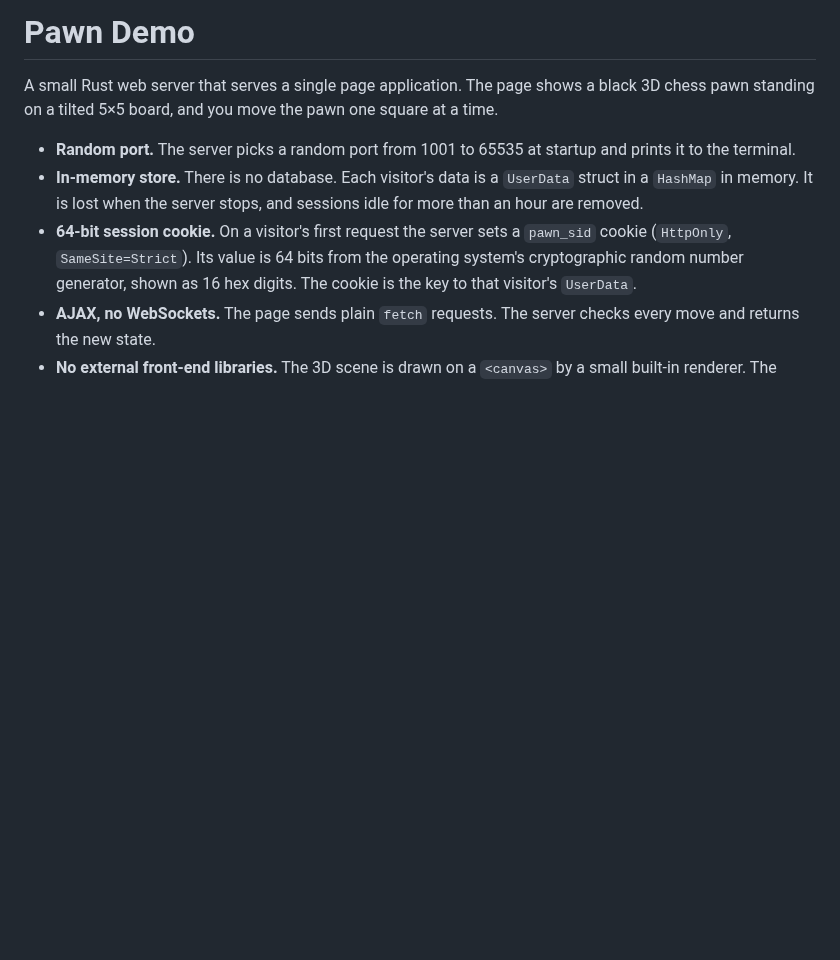
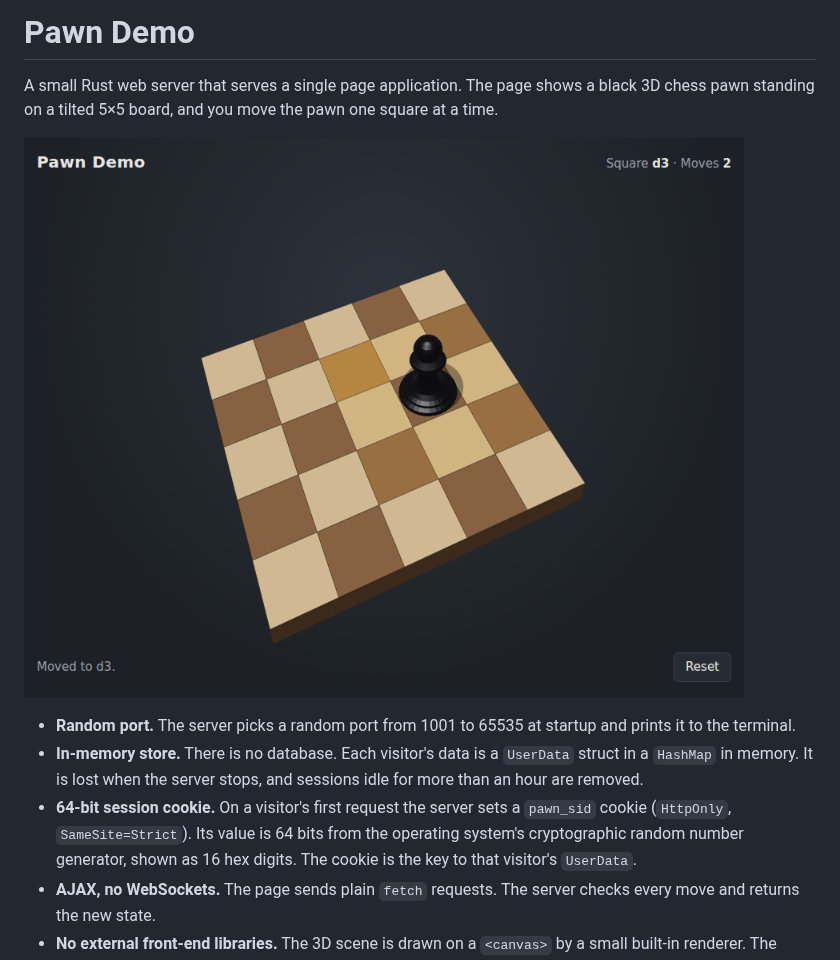
Before and after one commit to trafalmuffti/jubilant-computing-machine, a Markdown page: README.md, the part around the change. Drawn GitHub-style; pictures changed too: docs/screenshot.png (added); blank space fills up the shorter version.

Commit message:
README: add screenshot of the running app
Co-Authored-By: Claude Opus 5.5 <noreply@anthropic.com>
Claude-Session: https://claude.ai/code/session_01BX1c91dVNgfLjHhDzQxPnS

```diff
--- a/README.md
+++ b/README.md
@@ -3,6 +3,8 @@
 A small Rust web server that serves a single page application. The page shows
 a black 3D chess pawn standing on a tilted 5×5 board, and you move the pawn
 one square at a time.
+
+![The pawn on the slanted 5×5 board after two moves; highlighted squares show where it can move next](docs/screenshot.png)
 
 - **Random port.** The server picks a random port from 1001 to 65535 at
   startup and prints it to the terminal.
```
